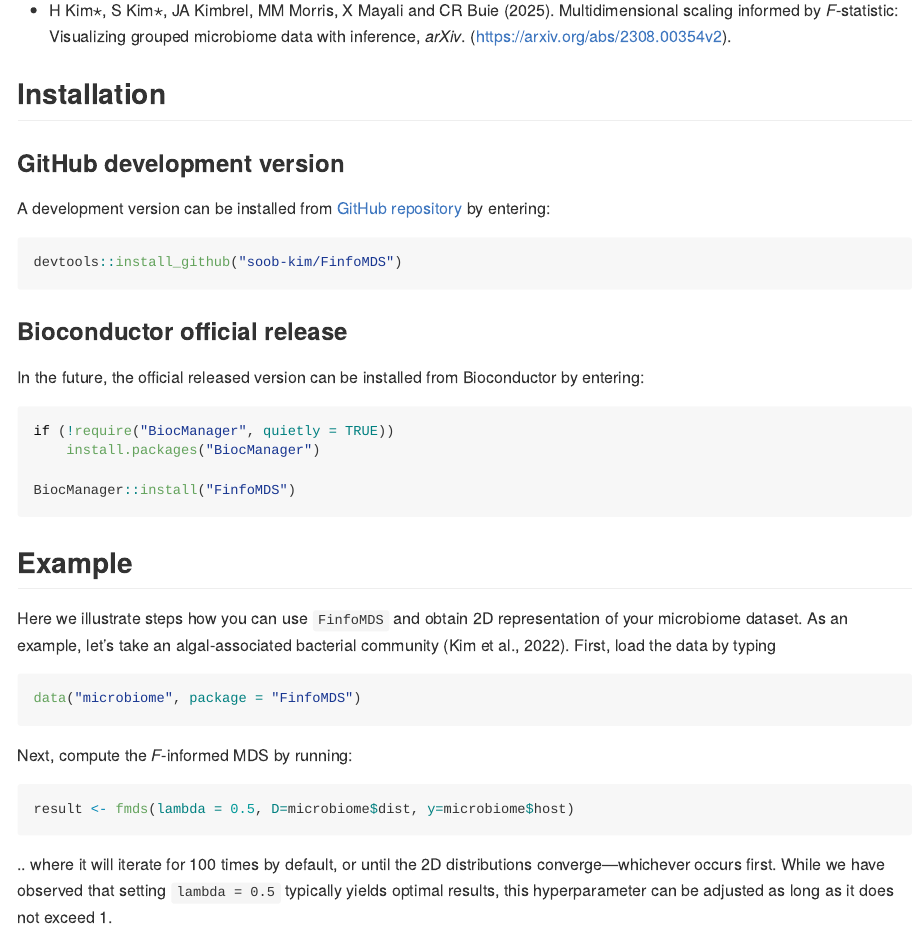
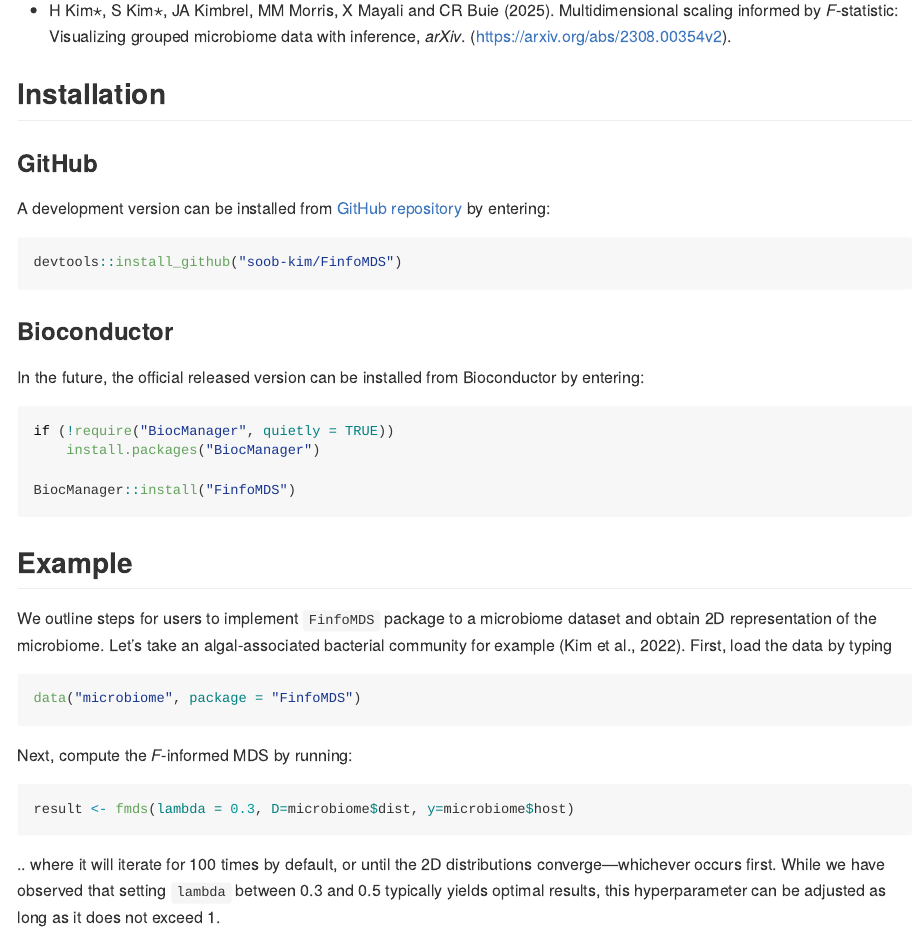
Before and after one commit to soob-kim/FinfoMDS, an R Markdown document (README.Rmd): the page in a window 1100 px wide, from 250 px down. Rendered offline with R 4.5, knitr and Pandoc, with nearby package versions.

````diff
--- a/README.Rmd
+++ b/README.Rmd
@@ -19,7 +19,7 @@
 
 ## Installation
 
-### GitHub development version
+### GitHub
 
 A development version can be installed from [GitHub repository](https://github.com/soob-kim/fmds) by entering:
 
@@ -27,7 +27,7 @@
 devtools::install_github("soob-kim/FinfoMDS")
 ```
 
-### Bioconductor official release
+### Bioconductor
 
 In the future, the official released version can be installed from Bioconductor by entering:
 
@@ -40,7 +40,7 @@
 
 ## Example
 
-Here we illustrate steps how you can use `FinfoMDS` and obtain 2D representation of your microbiome dataset. As an example, let's take an algal-associated bacterial community (Kim et al., 2022). First, load the data by typing
+We outline steps for users to implement `FinfoMDS` package to a microbiome dataset and obtain 2D representation of the microbiome. Let's take an algal-associated bacterial community for example (Kim et al., 2022). First, load the data by typing
 
 ```{r eval = FALSE}
 data("microbiome", package = "FinfoMDS")
@@ -49,10 +49,10 @@
 Next, compute the *F*-informed MDS by running:
 
 ```{r eval = FALSE}
-result <- fmds(lambda = 0.5, D=microbiome$dist, y=microbiome$host)
+result <- fmds(lambda = 0.3, D=microbiome$dist, y=microbiome$host)
 ```
 
-.. where it will iterate for 100 times by default, or until the 2D distributions converge—whichever occurs first. While we have observed that setting `lambda = 0.5` typically yields optimal results, this hyperparameter can be adjusted as long as it does not exceed 1.
+.. where it will iterate for 100 times by default, or until the 2D distributions converge—whichever occurs first. While we have observed that setting `lambda` between 0.3 and 0.5 typically yields optimal results, this hyperparameter can be adjusted as long as it does not exceed 1.
 
 Next, compute the *F*-informed MDS by running
 
````
Also changed, not shown: README.md, data/microbiome.rda, 1 other file.
